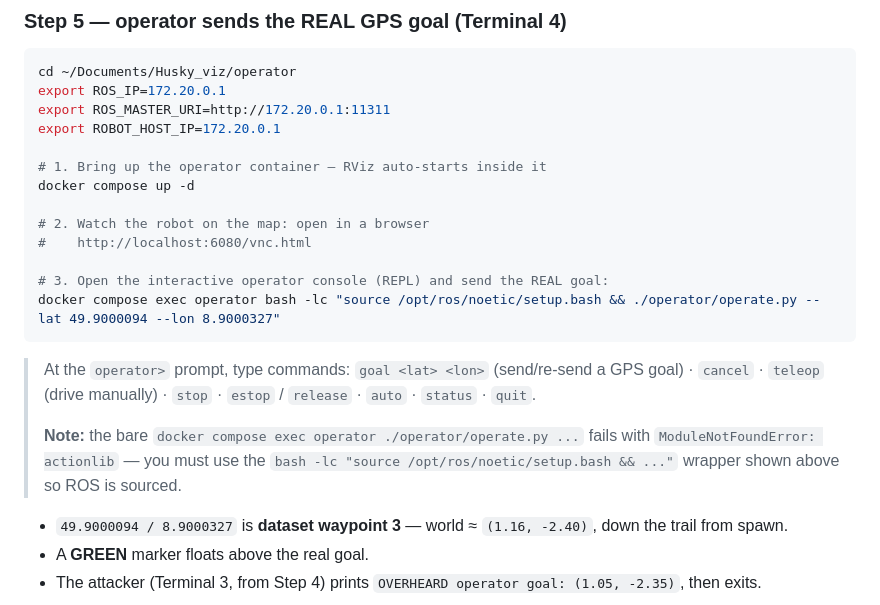
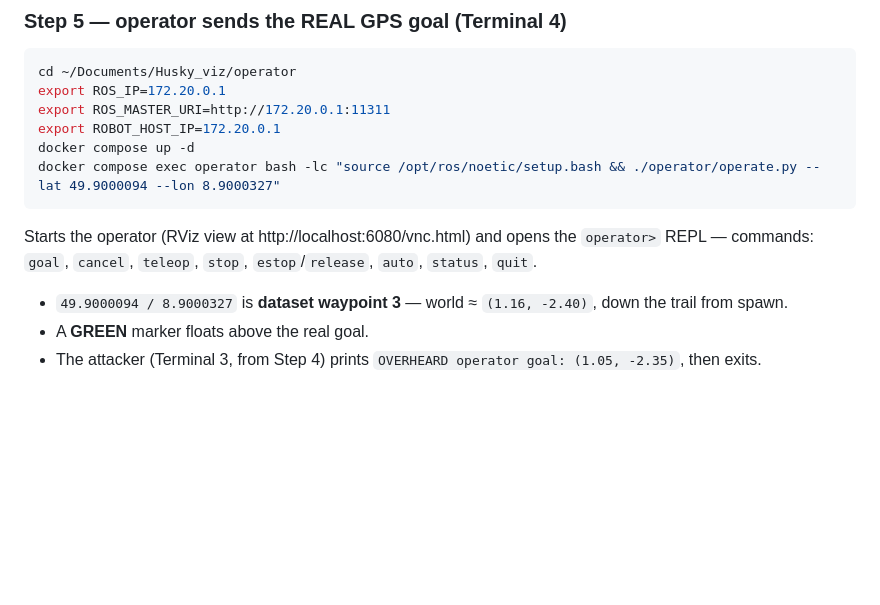
Before and after one commit to thinhhoangpham/Husky_viz, a Markdown page: RUN-GOAL-HIJACK.md, the part around the change. GitHub-like rendering; blank space fills up the shorter version.

````diff
--- a/RUN-GOAL-HIJACK.md
+++ b/RUN-GOAL-HIJACK.md
@@ -178,21 +178,11 @@ cd ~/Documents/Husky_viz/operator
 export ROS_IP=172.20.0.1
 export ROS_MASTER_URI=http://172.20.0.1:11311
 export ROBOT_HOST_IP=172.20.0.1
-
-# 1. Bring up the operator container — RViz auto-starts inside it
 docker compose up -d
-
-# 2. Watch the robot on the map: open in a browser
-#    http://localhost:6080/vnc.html
-
-# 3. Open the interactive operator console (REPL) and send the REAL goal:
 docker compose exec operator bash -lc "source /opt/ros/noetic/setup.bash && ./operator/operate.py --lat 49.9000094 --lon 8.9000327"
 ```
 
-> At the `operator>` prompt, type commands:
-> `goal <lat> <lon>` (send/re-send a GPS goal) · `cancel` · `teleop` (drive manually) · `stop` · `estop` / `release` · `auto` · `status` · `quit`.
->
-> **Note:** the bare `docker compose exec operator ./operator/operate.py ...` fails with `ModuleNotFoundError: actionlib` — you must use the `bash -lc "source /opt/ros/noetic/setup.bash && ..."` wrapper shown above so ROS is sourced.
+Starts the operator (RViz view at http://localhost:6080/vnc.html) and opens the `operator>` REPL — commands: `goal`, `cancel`, `teleop`, `stop`, `estop`/`release`, `auto`, `status`, `quit`.
 
 - `49.9000094 / 8.9000327` is **dataset waypoint 3** — world ≈ `(1.16, -2.40)`,
   down the trail from spawn.
````
Also changed, not shown: RUN-GPS-NAV.md (+1 -11 lines).
